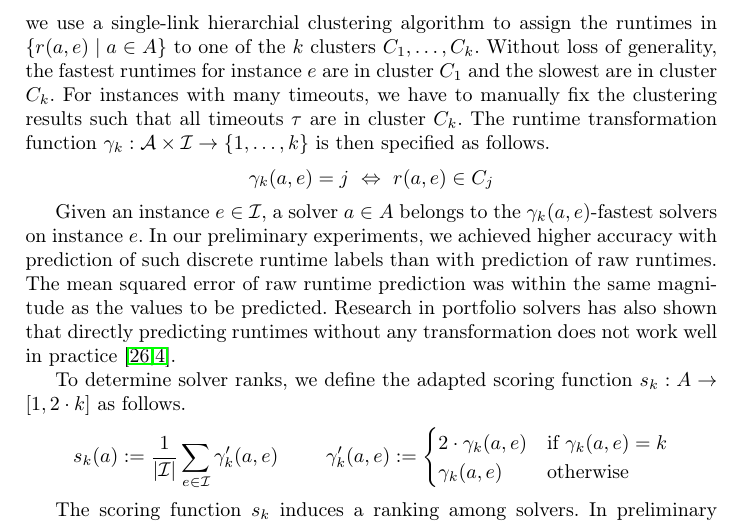
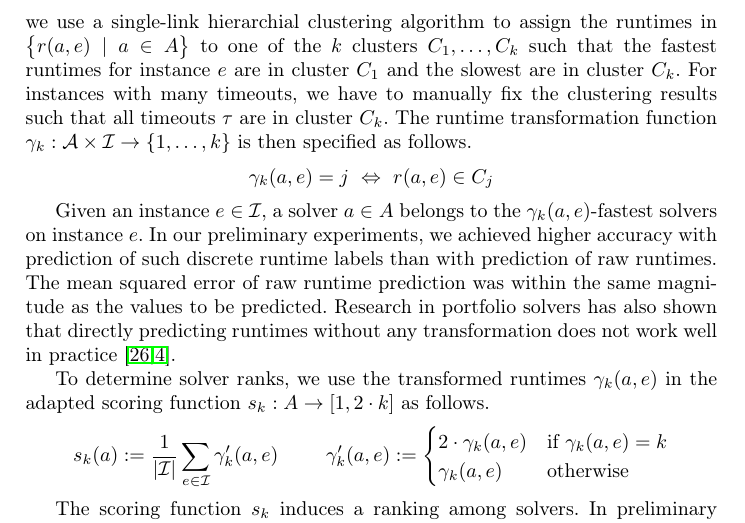
Before and after one commit to mathefuchs/al-for-sat-solver-benchmarking, a LaTeX thesis (paper/paper.tex): part of page 6 of 18, cut so that both start at the same text. Compiled offline with pdfLaTeX.

Commit message:
section3.2

```diff
--- a/paper/paper.tex
+++ b/paper/paper.tex
@@ -401,8 +401,7 @@ To be applicable to $\hat{a}$, we extend \emph{score} by replacing $\gamma\!\lef
 \subsubsection{Runtime Transformation.}
 
 We transform the runtimes into discrete runtime classes which are determined on a per instance basis.
-For each instance $e \in \mathcal{I}$, we use a single-link hierarchial clustering algorithm to assign the runtimes in $\{ r(a, e) \mid a \in A \}$ to one of the $k$ clusters $C_1, \dots, C_k$.
-Without loss of generality, the fastest runtimes for instance $e$ are in cluster $C_1$ and the slowest are in cluster $C_k$.
+For each instance $e \in \mathcal{I}$, we use a single-link hierarchial clustering algorithm to assign the runtimes in $\bigl\{ r(a, e) \mid a \in A \bigr\}$ to one of the $k$ clusters $C_1, \dots, C_k$ such that the fastest runtimes for instance $e$ are in cluster $C_1$ and the slowest are in cluster $C_k$.
 For instances with many timeouts, we have to manually fix the clustering results such that all timeouts $\tau$ are in cluster $C_k$.
 The runtime transformation function $\gamma_k : {\mathcal{A} \times \mathcal{I}} \rightarrow \left\lbrace 1, \dots, k \right\rbrace$ is then specified as follows.
 $$\gamma_k(a, e) = j ~\Leftrightarrow~ r(a, e) \in C_j$$
@@ -413,7 +412,7 @@ The mean squared error of raw runtime prediction was within the same magnitude a
 %MI: how much more accurate are we with discrete runtime labels
 Research in portfolio solvers has also shown that directly predicting runtimes without any transformation does not work well in practice~\cite{NgokoCT19,CollauttiMMO13}.
 
-To determine solver ranks, we define the adapted scoring function $s_k : A \rightarrow [1, 2 \cdot k]$ as follows.
+To determine solver ranks, we use the transformed runtimes $\gamma_k(a, e)$ in the adapted scoring function $s_k : A \rightarrow [1, 2 \cdot k]$ as follows.
 \begin{align*}
   s_k(a) := \frac{1}{|\mathcal{I}|} \sum_{e \in \mathcal{I}} \gamma'_k(a, e)
   &&
```
Also changed, not shown: paper/paper.tex (1 more changed lines).
